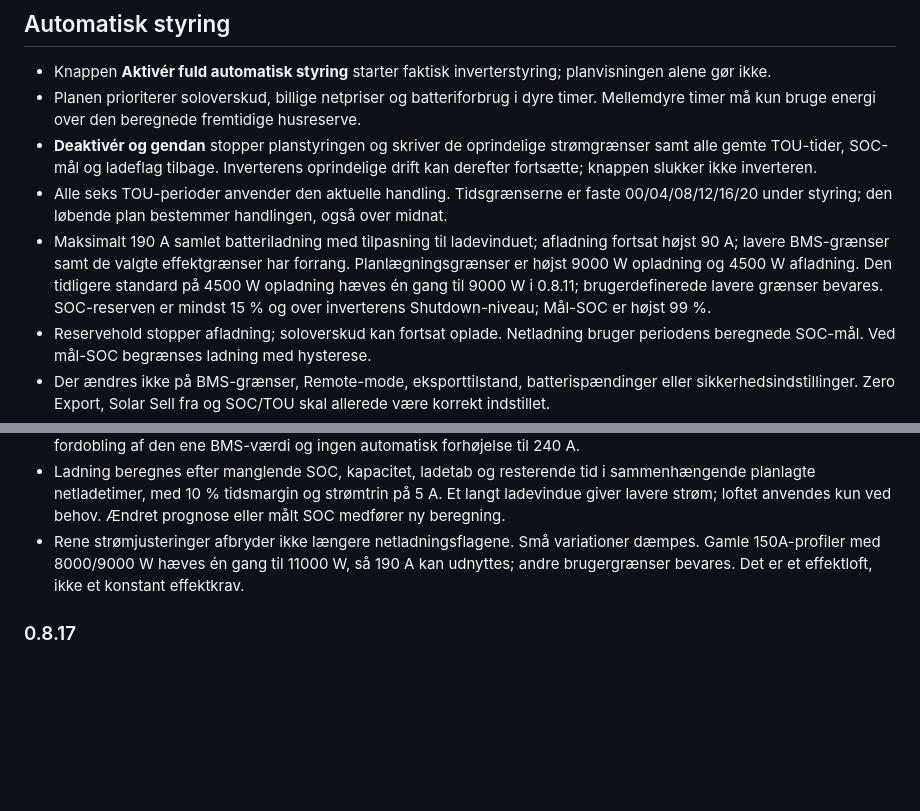
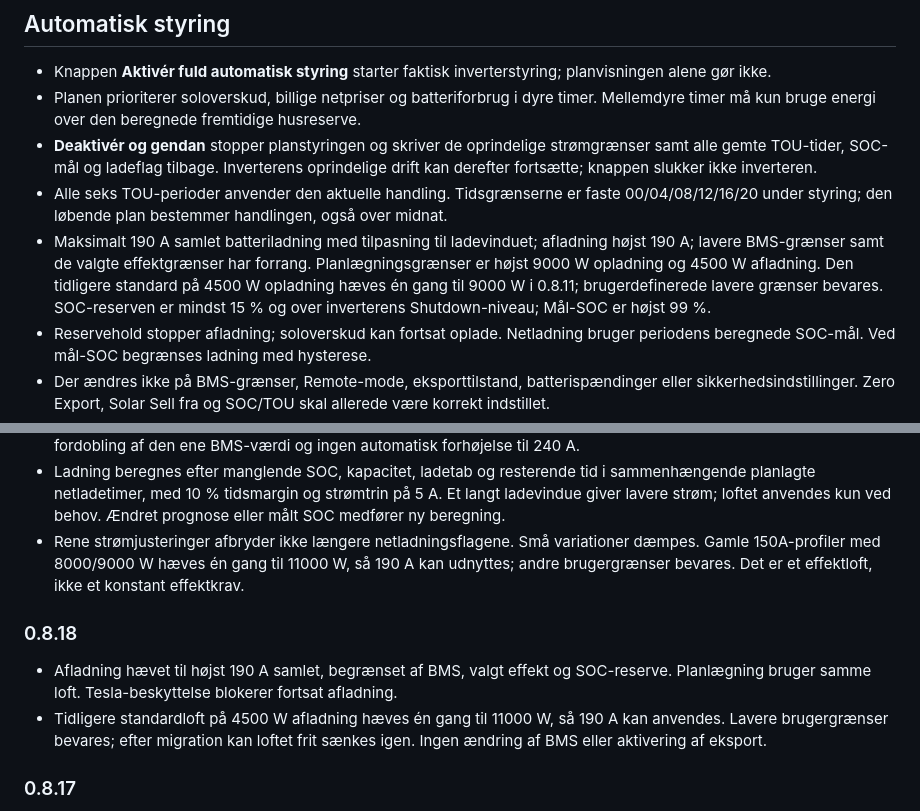
Before and after one commit to mfr170787-web/deye-ai-bridge, a Markdown page: deye_ai_bridge/README.md, 2 parts joined by grey strips. Drawn GitHub-style; blank space fills up the shorter version.

Commit message:
Allow 190 A battery discharge with BMS and reserve limits (0.8.18)

```diff
--- a/deye_ai_bridge/README.md
+++ b/deye_ai_bridge/README.md
@@ -8,7 +8,7 @@ Lokal pris- og solbaseret styring af husbatteriet via Home Assistant og EW11.
 - Planen prioriterer soloverskud, billige netpriser og batteriforbrug i dyre timer. Mellemdyre timer må kun bruge energi over den beregnede fremtidige husreserve.
 - **Deaktivér og gendan** stopper planstyringen og skriver de oprindelige strømgrænser samt alle gemte TOU-tider, SOC-mål og ladeflag tilbage. Inverterens oprindelige drift kan derefter fortsætte; knappen slukker ikke inverteren.
 - Alle seks TOU-perioder anvender den aktuelle handling. Tidsgrænserne er faste 00/04/08/12/16/20 under styring; den løbende plan bestemmer handlingen, også over midnat.
-- Maksimalt 190 A samlet batteriladning med tilpasning til ladevinduet; afladning fortsat højst 90 A; lavere BMS-grænser samt de valgte effektgrænser har forrang. Planlægningsgrænser er højst 9000 W opladning og 4500 W afladning. Den tidligere standard på 4500 W opladning hæves én gang til 9000 W i 0.8.11; brugerdefinerede lavere grænser bevares. SOC-reserven er mindst 15 % og over inverterens Shutdown-niveau; Mål-SOC er højst 99 %.
+- Maksimalt 190 A samlet batteriladning med tilpasning til ladevinduet; afladning højst 190 A; lavere BMS-grænser samt de valgte effektgrænser har forrang. Planlægningsgrænser er højst 9000 W opladning og 4500 W afladning. Den tidligere standard på 4500 W opladning hæves én gang til 9000 W i 0.8.11; brugerdefinerede lavere grænser bevares. SOC-reserven er mindst 15 % og over inverterens Shutdown-niveau; Mål-SOC er højst 99 %.
 - Reservehold stopper afladning; soloverskud kan fortsat oplade. Netladning bruger periodens beregnede SOC-mål. Ved mål-SOC begrænses ladning med hysterese.
 - Der ændres ikke på BMS-grænser, Remote-mode, eksporttilstand, batterispændinger eller sikkerhedsindstillinger. Zero Export, Solar Sell fra og SOC/TOU skal allerede være korrekt indstillet.
 - Når Tesla lader, eller dens effekt er ukendt, beskyttes den beregnede husreserve også mod batteriforbrug til bilen. Tesla startes og stoppes ikke af denne version.
@@ -72,6 +72,11 @@ Retter en overgangsfejl: automatisk genoptagelse blev kort markeret som opgivet,
 - Ladning beregnes efter manglende SOC, kapacitet, ladetab og resterende tid i sammenhængende planlagte netladetimer, med 10 % tidsmargin og strømtrin på 5 A. Et langt ladevindue giver lavere strøm; loftet anvendes kun ved behov. Ændret prognose eller målt SOC medfører ny beregning.
 - Rene strømjusteringer afbryder ikke længere netladningsflagene. Små variationer dæmpes. Gamle 150A-profiler med 8000/9000 W hæves én gang til 11000 W, så 190 A kan udnyttes; andre brugergrænser bevares. Det er et effektloft, ikke et konstant effektkrav.
 
+### 0.8.18
+
+- Afladning hævet til højst 190 A samlet, begrænset af BMS, valgt effekt og SOC-reserve. Planlægning bruger samme loft. Tesla-beskyttelse blokerer fortsat afladning.
+- Tidligere standardloft på 4500 W afladning hæves én gang til 11000 W, så 190 A kan anvendes. Lavere brugergrænser bevares; efter migration kan loftet frit sænkes igen. Ingen ændring af BMS eller aktivering af eksport.
+
 ### 0.8.17
 
 - Planlagt batteridrift afrunder den beregnede SOC-reserve ned til inverterens hele procent. Tolerancen er under ét procentpoint; den hårde minimumsreserve underskrides ikke. Reservehold og Tesla-reserven afrundes fortsat op.
```
